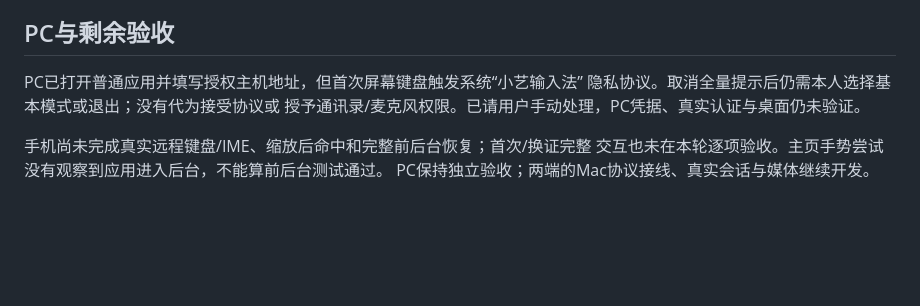
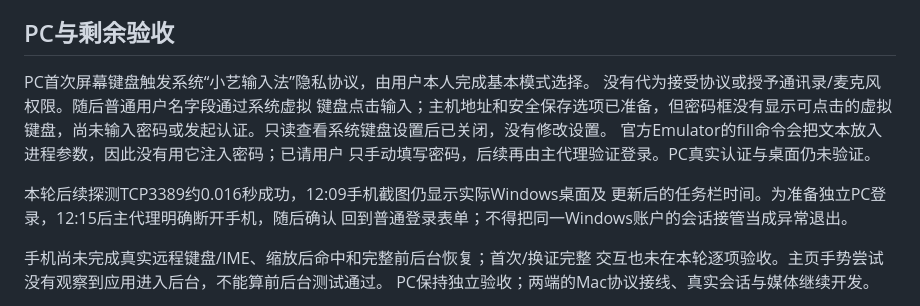
Before and after one commit to sunanxin18/FreeRemoteAccess, a Markdown page: docs/validation/harmony-rdp-live-20261015.md, the part around the change. Drawn GitHub-style; blank space fills up the shorter version.

```diff
--- a/docs/validation/harmony-rdp-live-20261015.md
+++ b/docs/validation/harmony-rdp-live-20261015.md
@@ -50,9 +50,16 @@ Hilog首轮误用互斥`-x/-z`参数，实际返回查询用法错误，无有
 
 ## PC与剩余验收
 
-PC已打开普通应用并填写授权主机地址，但首次屏幕键盘触发系统“小艺输入法”
-隐私协议。取消全量提示后仍需本人选择基本模式或退出；没有代为接受协议或
-授予通讯录/麦克风权限。已请用户手动处理，PC凭据、真实认证与桌面仍未验证。
+PC首次屏幕键盘触发系统“小艺输入法”隐私协议，由用户本人完成基本模式选择。
+没有代为接受协议或授予通讯录/麦克风权限。随后普通用户名字段通过系统虚拟
+键盘点击输入；主机地址和安全保存选项已准备，但密码框没有显示可点击的虚拟
+键盘，尚未输入密码或发起认证。只读查看系统键盘设置后已关闭，没有修改设置。
+官方Emulator的fill命令会把文本放入进程参数，因此没有用它注入密码；已请用户
+只手动填写密码，后续再由主代理验证登录。PC真实认证与桌面仍未验证。
+
+本轮后续探测TCP3389约0.016秒成功，12:09手机截图仍显示实际Windows桌面及
+更新后的任务栏时间。为准备独立PC登录，12:15后主代理明确断开手机，随后确认
+回到普通登录表单；不得把同一Windows账户的会话接管当成异常退出。
 
 手机尚未完成真实远程键盘/IME、缩放后命中和完整前后台恢复；首次/换证完整
 交互也未在本轮逐项验收。主页手势尝试没有观察到应用进入后台，不能算前后台测试通过。
```
Also changed, not shown: README.md (+1 -1 lines), docs/validation/harmony-rdp-composition-20261015.md (+10 -0 lines).
